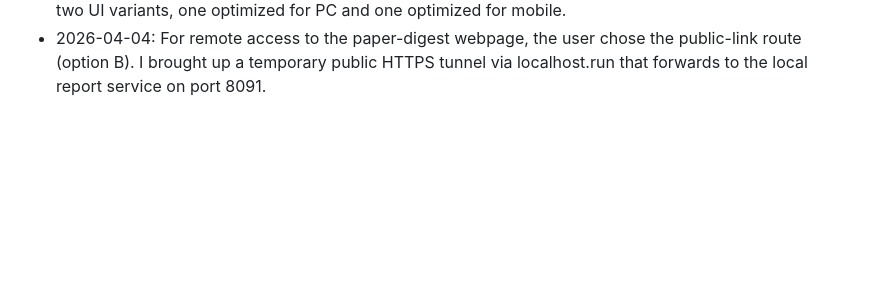
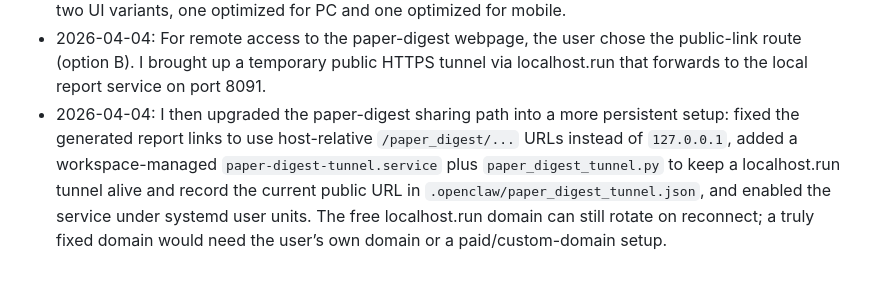
Before and after one commit to Xiaomiao-Fsd/xiaomiao-paper-digest, a Markdown page: memory/2026-04-04.md, the part around the change. Rendered like a GitHub page; blank space fills up the shorter version.

Commit message:
Record persistent paper digest tunnel setup

```diff
--- a/memory/2026-04-04.md
+++ b/memory/2026-04-04.md
@@ -8,3 +8,4 @@
 - 2026-04-04: The user asked for the daily paper digest to also be rendered as a webpage containing links, original abstracts, my Chinese overview text, and highlighted keywords in table form. I implemented local HTML/JSON report generation plus a lightweight user-level web service on port 8091.
 - 2026-04-04: The user further refined the paper-digest webpage layout: keep the English abstract first, then a Chinese abstract summary column, then a separate body/reading overview column; also provide two UI variants, one optimized for PC and one optimized for mobile.
 - 2026-04-04: For remote access to the paper-digest webpage, the user chose the public-link route (option B). I brought up a temporary public HTTPS tunnel via localhost.run that forwards to the local report service on port 8091.
+- 2026-04-04: I then upgraded the paper-digest sharing path into a more persistent setup: fixed the generated report links to use host-relative `/paper_digest/...` URLs instead of `127.0.0.1`, added a workspace-managed `paper-digest-tunnel.service` plus `paper_digest_tunnel.py` to keep a localhost.run tunnel alive and record the current public URL in `.openclaw/paper_digest_tunnel.json`, and enabled the service under systemd user units. The free localhost.run domain can still rotate on reconnect; a truly fixed domain would need the user’s own domain or a paid/custom-domain setup.
```
